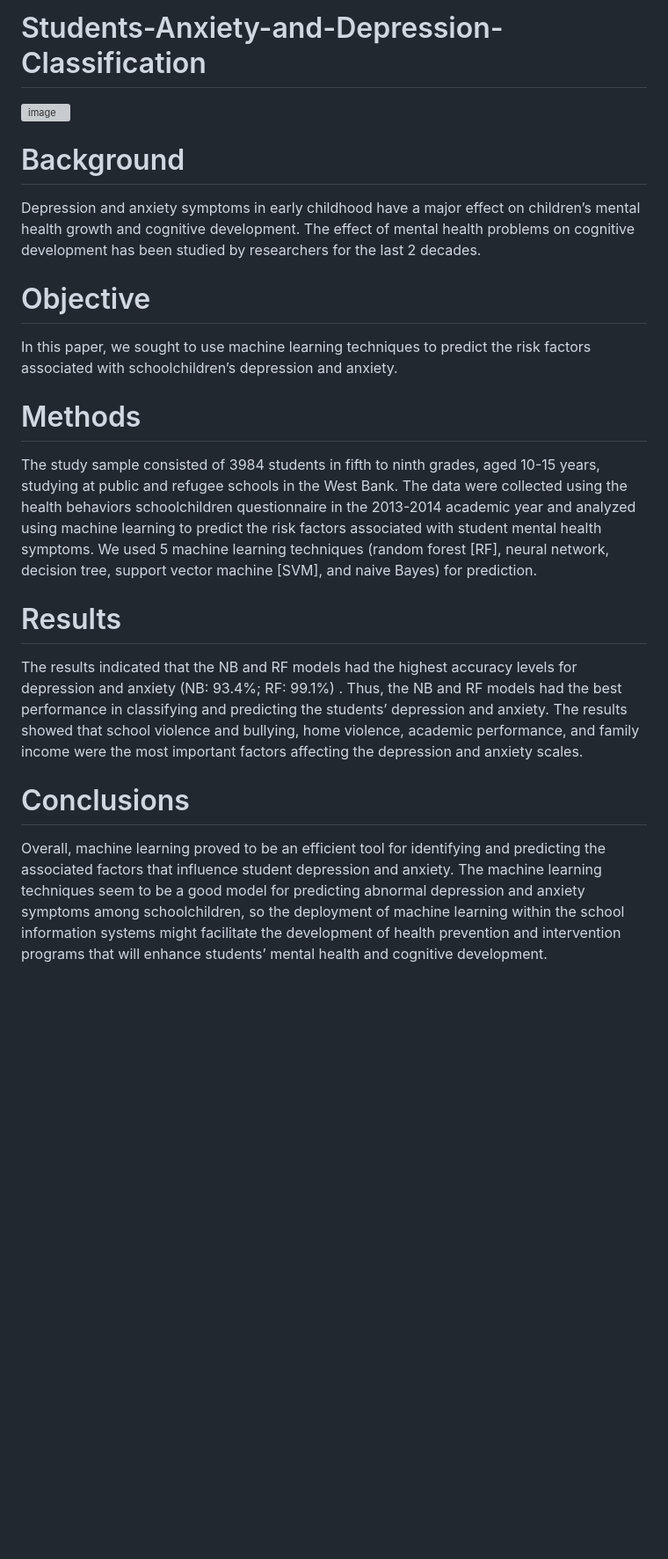
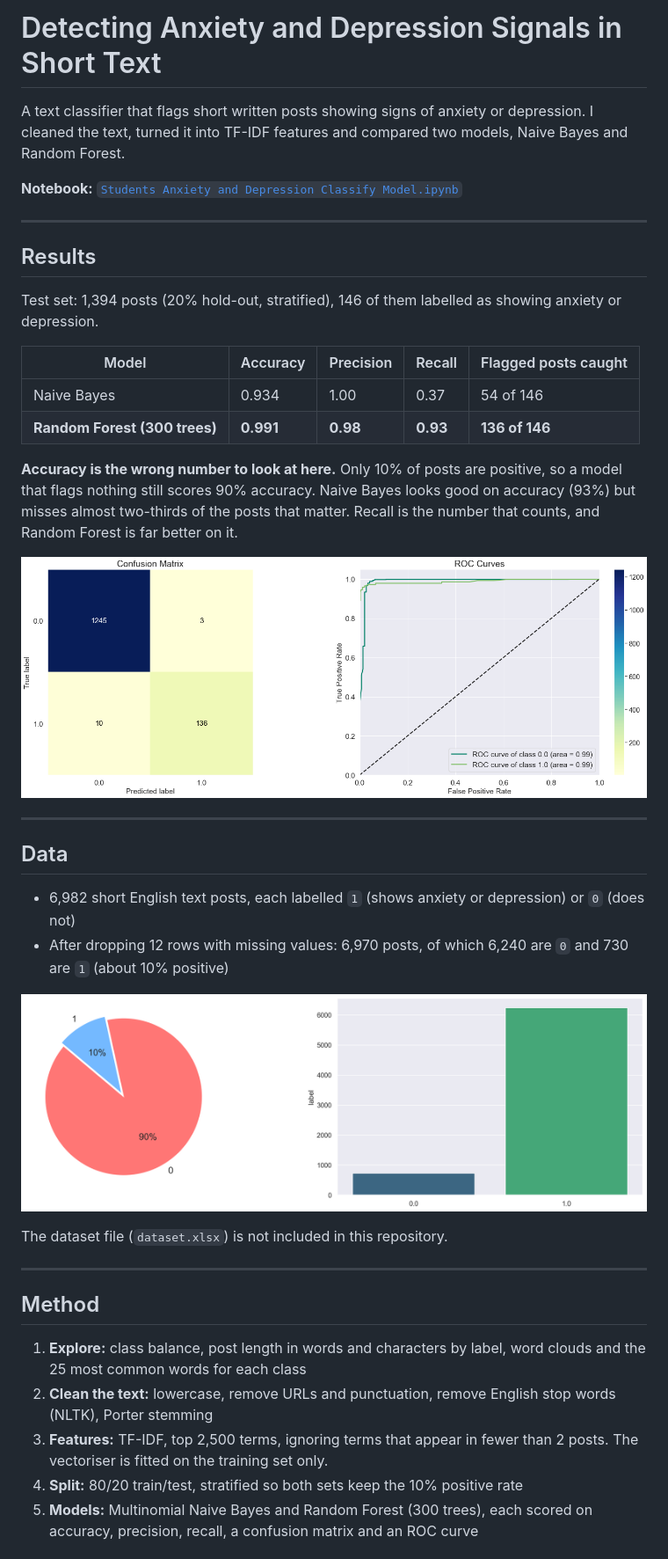
Before and after one commit to Rohith-s-25/Students-Anxiety-and-Depression-Classify-Model, a Markdown page: README.md, the part around one of its changes. Shown at 88% size. GitHub-like rendering; pictures changed too: figures/class_balance.png (added), figures/random_forest_results.png (added); blank space fills up the shorter version; grey boxes are pictures that could not be loaded.

Commit message:
Rewrite README to describe the actual project and results; add result figures
Co-Authored-By: Claude Opus 5.5 <noreply@anthropic.com>
Claude-Session: https://claude.ai/code/session_016VSdSUAfivqBCeFXZSpyHA

```diff
--- a/README.md
+++ b/README.md
@@ -1,23 +1,42 @@
-# Students-Anxiety-and-Depression-Classification
+# Detecting Anxiety and Depression Signals in Short Text
 
-![image](https://www.sciencenews.org/wp-content/uploads/2023/02/021123_LS_depression_feat.jpg)
+A text classifier that flags short written posts showing signs of anxiety or depression. I cleaned the text, turned it into TF-IDF features and compared two models, Naive Bayes and Random Forest.
 
-# Background
+**Notebook:** [`Students Anxiety and Depression Classify Model.ipynb`](<Students Anxiety and Depression Classify Model.ipynb>)
 
-Depression and anxiety symptoms in early childhood have a major effect on children’s mental health growth and cognitive development. The effect of mental health problems on cognitive development has been studied by researchers for the last 2 decades.
+---
 
-# Objective
+## Results
 
-In this paper, we sought to use machine learning techniques to predict the risk factors associated with schoolchildren’s depression and anxiety.
+Test set: 1,394 posts (20% hold-out, stratified), 146 of them labelled as showing anxiety or depression.
 
-# Methods
+| Model | Accuracy | Precision | Recall | Flagged posts caught |
+|---|---|---|---|---|
+| Naive Bayes | 0.934 | 1.00 | 0.37 | 54 of 146 |
+| **Random Forest (300 trees)** | **0.991** | **0.98** | **0.93** | **136 of 146** |
 
-The study sample consisted of 3984 students in fifth to ninth grades, aged 10-15 years, studying at public and refugee schools in the West Bank. The data were collected using the health behaviors schoolchildren questionnaire in the 2013-2014 academic year and analyzed using machine learning to predict the risk factors associated with student mental health symptoms. We used 5 machine learning techniques (random forest [RF], neural network, decision tree, support vector machine [SVM], and naive Bayes) for prediction.
+**Accuracy is the wrong number to look at here.** Only 10% of posts are positive, so a model that flags nothing still scores 90% accuracy. Naive Bayes looks good on accuracy (93%) but misses almost two-thirds of the posts that matter. Recall is the number that counts, and Random Forest is far better on it.
 
+![Random Forest confusion matrix and ROC curve](figures/random_forest_results.png)
 
-# Results
+---
 
-The results indicated that the NB and RF models had the highest accuracy levels for depression and anxiety (NB: 93.4%; RF: 99.1%) . Thus, the NB and RF models had the best performance in classifying and predicting the students’ depression and anxiety. The results showed that school violence and bullying, home violence, academic performance, and family income were the most important factors affecting the depression and anxiety scales.
+## Data
 
-# Conclusions
-Overall, machine learning proved to be an efficient tool for identifying and predicting the associated factors that influence student depression and anxiety. The machine learning techniques seem to be a good model for predicting abnormal depression and anxiety symptoms among schoolchildren, so the deployment of machine learning within the school information systems might facilitate the development of health prevention and intervention programs that will enhance students’ mental health and cognitive development.
+- 6,982 short English text posts, each labelled `1` (shows anxiety or depression) or `0` (does not)
+- After dropping 12 rows with missing values: 6,970 posts, of which 6,240 are `0` and 730 are `1` (about 10% positive)
+
+![Class balance](figures/class_balance.png)
+
+The dataset file (`dataset.xlsx`) is not included in this repository.
+
+---
+
+## Method
+
+1. **Explore:** class balance, post length in words and characters by label, word clouds and the 25 most common words for each class
+2. **Clean the text:** lowercase, remove URLs and punctuation, remove English stop words (NLTK), Porter stemming
+3. **Features:** TF-IDF, top 2,500 terms, ignoring terms that appear in fewer than 2 posts. The vectoriser is fitted on the training set only.
+4. **Split:** 80/20 train/test, stratified so both sets keep the 10% positive rate
+5. **Models:** Multinomial Naive Bayes and Random Forest (300 trees), each scored on accuracy, precision, recall, a confusion matrix and an ROC curve
+
```
Also changed, not shown: other parts of README.md (+25 -0 lines).
